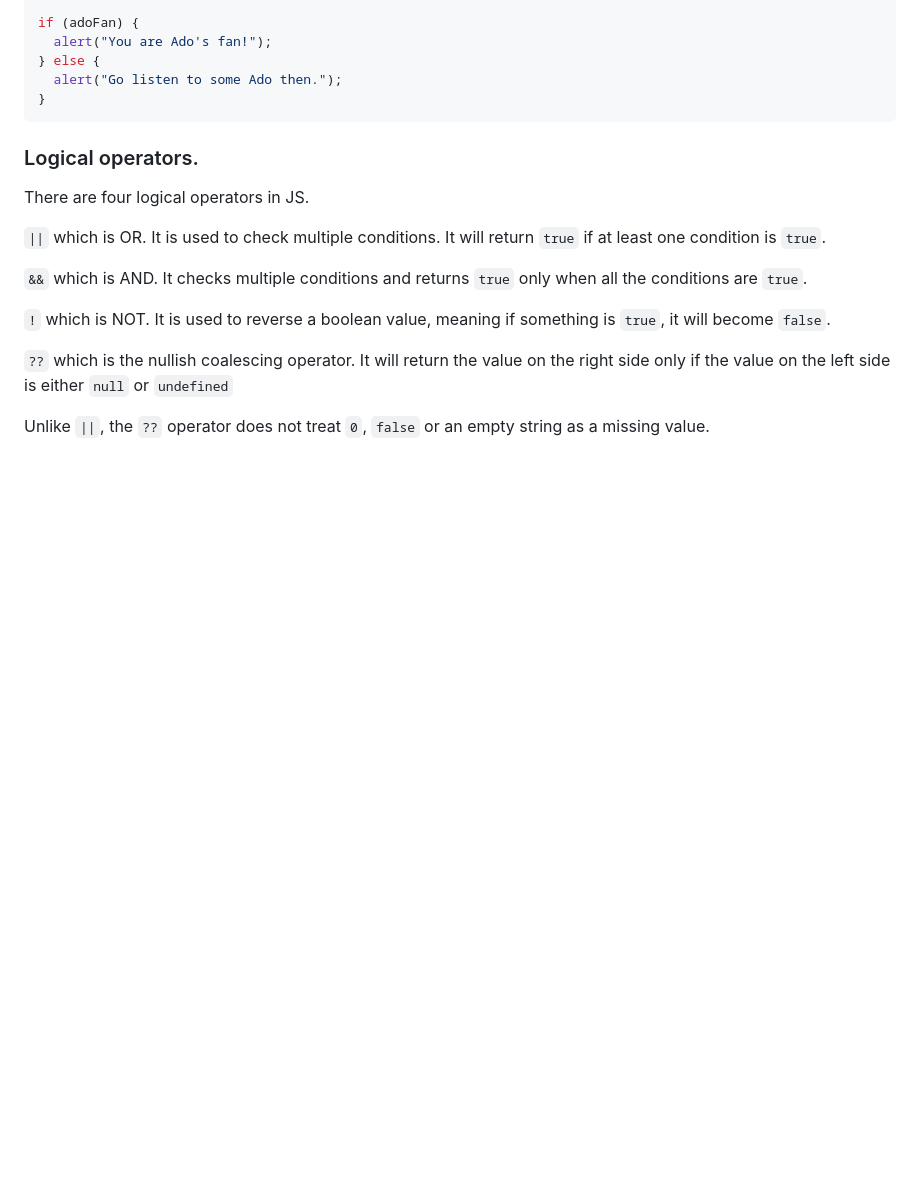
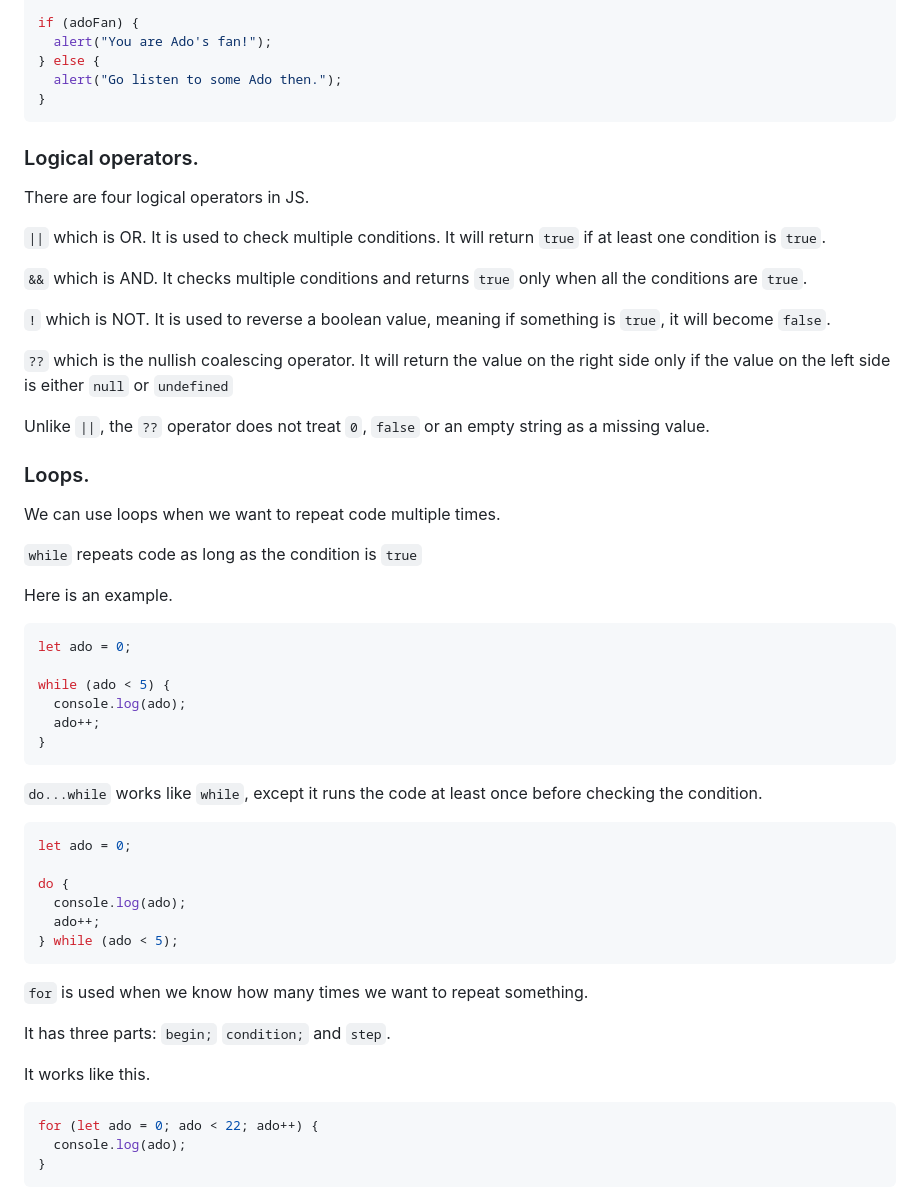
Before and after one commit to sseraflm/js-practice, a Markdown page: README.md, the part around the change. Rendered like a GitHub page; blank space fills up the shorter version.

Commit message:
docs: add loops section

````diff
--- a/README.md
+++ b/README.md
@@ -161,3 +161,43 @@ There are four logical operators in JS.
 `??` which is the nullish coalescing operator. It will return the value on the right side only if the value on the left side is either `null` or `undefined`
 
 Unlike `||`, the `??` operator does not treat `0`, `false` or an empty string as a missing value.
+
+### Loops.
+
+We can use loops when we want to repeat code multiple times.
+
+`while` repeats code as long as the condition is `true`
+
+Here is an example.
+
+```javascript
+let ado = 0;
+
+while (ado < 5) {
+  console.log(ado);
+  ado++;
+}
+```
+
+`do...while` works like `while`, except it runs the code at least once before checking the condition.
+
+```javascript
+let ado = 0;
+
+do {
+  console.log(ado);
+  ado++;
+} while (ado < 5);
+```
+
+`for` is used when we know how many times we want to repeat something.
+
+It has three parts: `begin;` `condition;` and `step`.
+
+It works like this.
+
+```javascript
+for (let ado = 0; ado < 22; ado++) {
+  console.log(ado);
+}
+```
````
